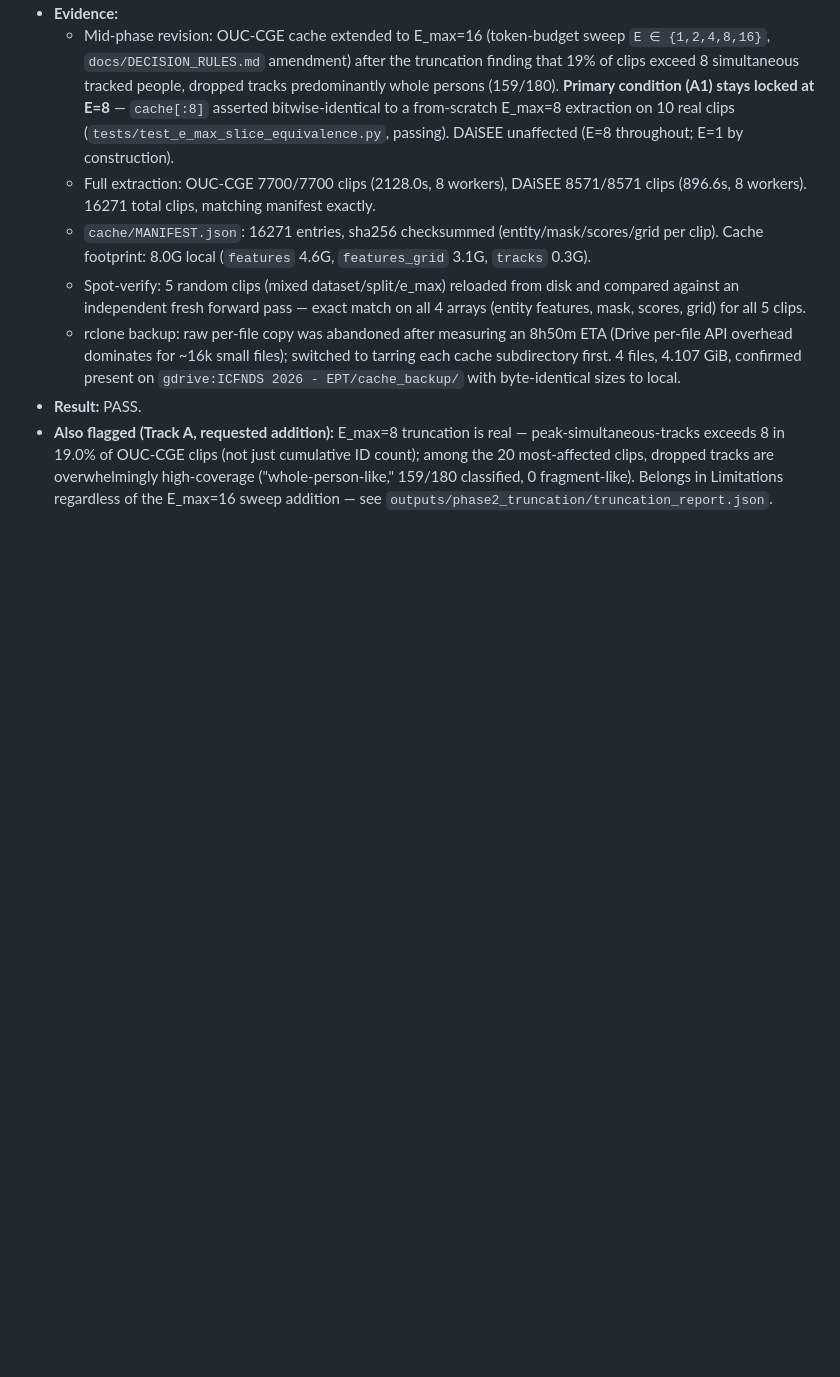
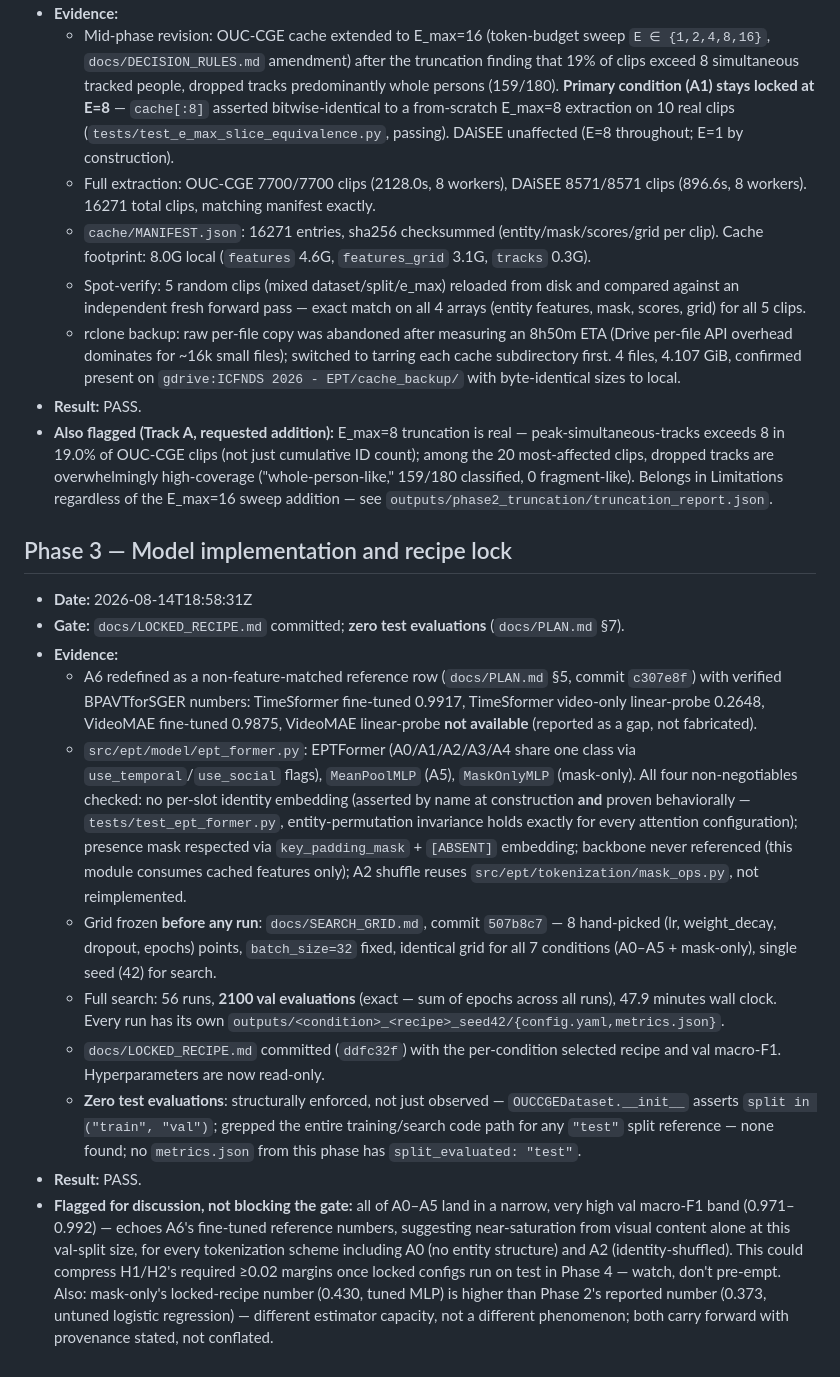
Before and after one commit to multi-modal-rtm/ept, a Markdown page: logs/GATES.md, the part around the change. Drawn GitHub-style; blank space fills up the shorter version.

Commit message:
Phase 3 gate: PASS — LOCKED_RECIPE.md committed, zero test evaluations confirmed

```diff
--- a/logs/GATES.md
+++ b/logs/GATES.md
@@ -68,3 +68,46 @@
   high-coverage ("whole-person-like," 159/180 classified, 0 fragment-like). Belongs
   in Limitations regardless of the E_max=16 sweep addition — see
   `outputs/phase2_truncation/truncation_report.json`.
+
+## Phase 3 — Model implementation and recipe lock
+
+- **Date:** 2026-08-14T18:58:31Z
+- **Gate:** `docs/LOCKED_RECIPE.md` committed; **zero test evaluations** (`docs/PLAN.md` §7).
+- **Evidence:**
+  - A6 redefined as a non-feature-matched reference row (`docs/PLAN.md` §5, commit
+    `c307e8f`) with verified BPAVTforSGER numbers: TimeSformer fine-tuned 0.9917,
+    TimeSformer video-only linear-probe 0.2648, VideoMAE fine-tuned 0.9875, VideoMAE
+    linear-probe **not available** (reported as a gap, not fabricated).
+  - `src/ept/model/ept_former.py`: EPTFormer (A0/A1/A2/A3/A4 share one class via
+    `use_temporal`/`use_social` flags), `MeanPoolMLP` (A5), `MaskOnlyMLP`
+    (mask-only). All four non-negotiables checked: no per-slot identity embedding
+    (asserted by name at construction **and** proven behaviorally —
+    `tests/test_ept_former.py`, entity-permutation invariance holds exactly for
+    every attention configuration); presence mask respected via
+    `key_padding_mask` + `[ABSENT]` embedding; backbone never referenced (this
+    module consumes cached features only); A2 shuffle reuses
+    `src/ept/tokenization/mask_ops.py`, not reimplemented.
+  - Grid frozen **before any run**: `docs/SEARCH_GRID.md`, commit `507b8c7` — 8
+    hand-picked (lr, weight_decay, dropout, epochs) points, `batch_size=32` fixed,
+    identical grid for all 7 conditions (A0–A5 + mask-only), single seed (42) for
+    search.
+  - Full search: 56 runs, **2100 val evaluations** (exact — sum of epochs across
+    all runs), 47.9 minutes wall clock. Every run has its own
+    `outputs/<condition>_<recipe>_seed42/{config.yaml,metrics.json}`.
+  - `docs/LOCKED_RECIPE.md` committed (`ddfc32f`) with the per-condition selected
+    recipe and val macro-F1. Hyperparameters are now read-only.
+  - **Zero test evaluations**: structurally enforced, not just observed —
+    `OUCCGEDataset.__init__` asserts `split in ("train", "val")`; grepped the
+    entire training/search code path for any `"test"` split reference — none
+    found; no `metrics.json` from this phase has `split_evaluated: "test"`.
+- **Result:** PASS.
+- **Flagged for discussion, not blocking the gate:** all of A0–A5 land in a
+  narrow, very high val macro-F1 band (0.971–0.992) — echoes A6's fine-tuned
+  reference numbers, suggesting near-saturation from visual content alone at
+  this val-split size, for every tokenization scheme including A0 (no entity
+  structure) and A2 (identity-shuffled). This could compress H1/H2's required
+  ≥0.02 margins once locked configs run on test in Phase 4 — watch, don't
+  pre-empt. Also: mask-only's locked-recipe number (0.430, tuned MLP) is
+  higher than Phase 2's reported number (0.373, untuned logistic regression) —
+  different estimator capacity, not a different phenomenon; both carry forward
+  with provenance stated, not conflated.
```
